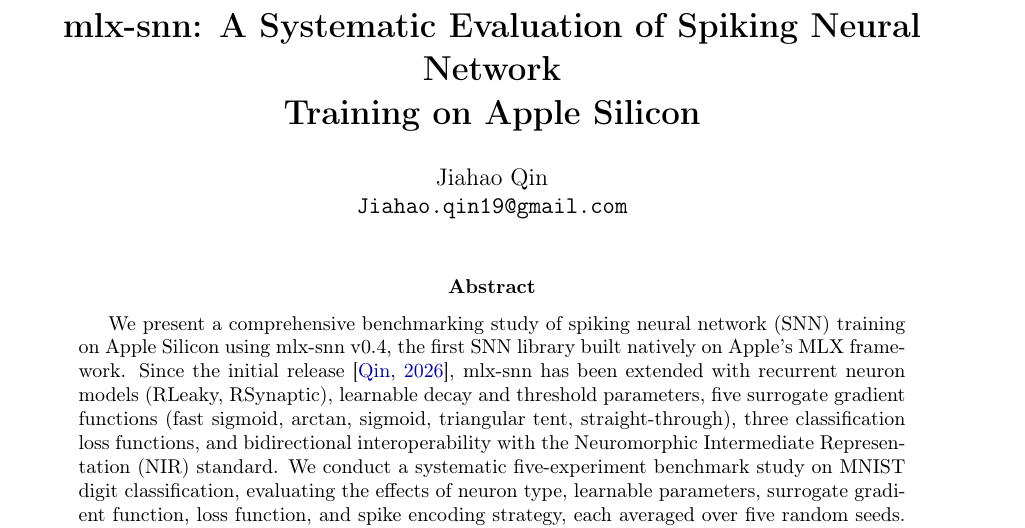
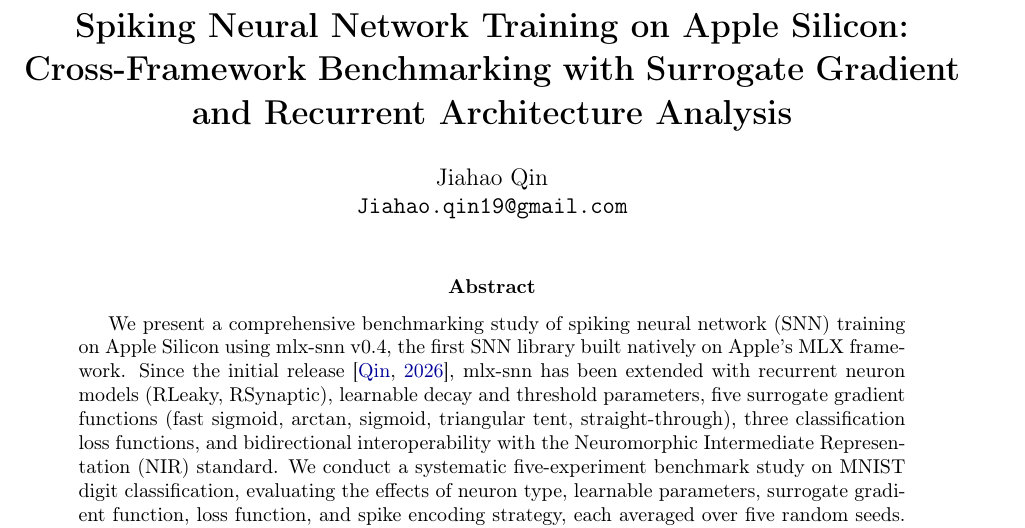
Before and after one commit to D-ST-Sword/mlx-snn, a LaTeX paper (paper_v2/main.tex): part of page 1 of 22, cut at the place of the change. Compiled offline with pdfLaTeX.

Commit message:
docs: update paper title to reflect tool+benchmark nature

```diff
--- a/paper_v2/main.tex
+++ b/paper_v2/main.tex
@@ -57,7 +57,7 @@
 \lstset{style=python}
 
 % --- Title ---
-\title{\textbf{mlx-snn: A Systematic Evaluation of Spiking Neural Network\\Training on Apple Silicon}}
+\title{\textbf{Spiking Neural Network Training on Apple Silicon:\\Cross-Framework Benchmarking with Surrogate Gradient\\and Recurrent Architecture Analysis}}
 
 \author{
     Jiahao Qin \\
```
